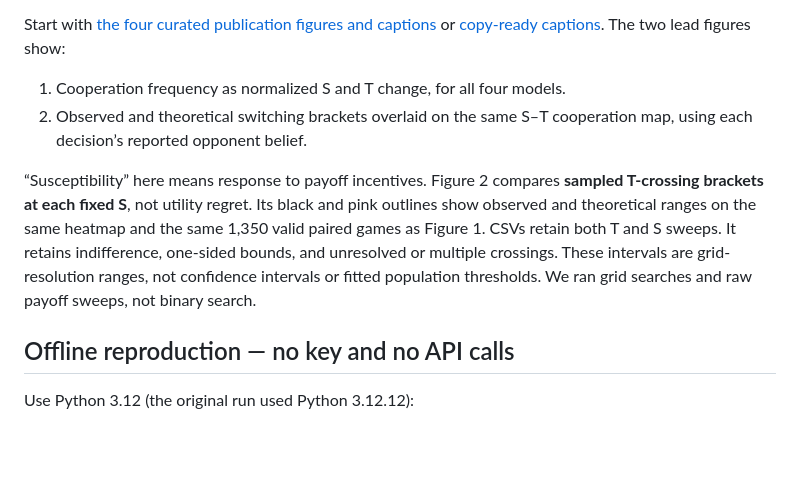
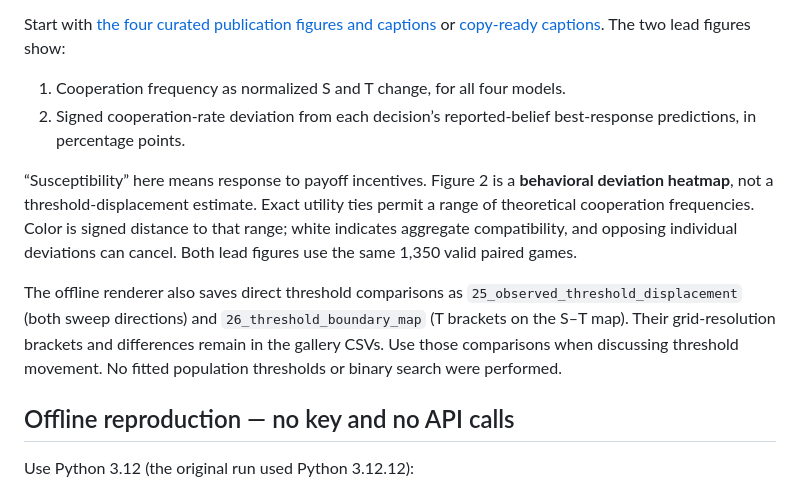
Before and after one commit to AI4Collaboration/Game-Utility-Threshold, a Markdown page: results oct 10/README.md, the part around the change. Drawn GitHub-style; blank space fills up the shorter version.

Commit message:
Plot signed cooperation deviations from reported-belief utility predictions

```diff
--- a/results oct 10/README.md
+++ b/results oct 10/README.md
@@ -10,13 +10,21 @@ Start with [the four curated publication figures and captions](figures/index.htm
 or [copy-ready captions](figures/CAPTIONS.md). The two lead figures show:
 
 1. Cooperation frequency as normalized S and T change, for all four models.
-2. Observed and theoretical switching brackets overlaid on the same S–T cooperation map, using each decision’s reported opponent belief.
+2. Signed cooperation-rate deviation from each decision’s reported-belief best-response predictions, in percentage points.
 
-“Susceptibility” here means response to payoff incentives. Figure 2 compares
-**sampled T-crossing brackets at each fixed S**, not utility regret. Its black and pink outlines show observed and theoretical ranges on the same heatmap and the same 1,350 valid paired games as Figure 1. CSVs retain both T and S sweeps. It retains
-indifference, one-sided bounds, and unresolved or multiple crossings. These
-intervals are grid-resolution ranges, not confidence intervals or fitted
-population thresholds. We ran grid searches and raw payoff sweeps, not binary search.
+“Susceptibility” here means response to payoff incentives. Figure 2 is a
+**behavioral deviation heatmap**, not a threshold-displacement estimate. Exact
+utility ties permit a range of theoretical cooperation frequencies. Color is
+signed distance to that range; white indicates aggregate compatibility, and
+opposing individual deviations can cancel. Both lead figures use the same
+1,350 valid paired games.
+
+The offline renderer also saves direct threshold comparisons as
+`25_observed_threshold_displacement` (both sweep directions) and
+`26_threshold_boundary_map` (T brackets on the S–T map). Their grid-resolution
+brackets and differences remain in the gallery CSVs. Use those comparisons
+when discussing threshold movement. No fitted population thresholds or binary
+search were performed.
 
 ## Offline reproduction — no key and no API calls
 
```
Also changed, not shown: results oct 10/docs/phase-space-experiment.md (+13 -1 lines), results oct 10/figures/CAPTIONS.md (+6 -6 lines), results oct 10/figures/02_cooperation_deviation.png (added), results oct 10/figures/02_threshold_boundary_map.png (deleted), 10 other files.
